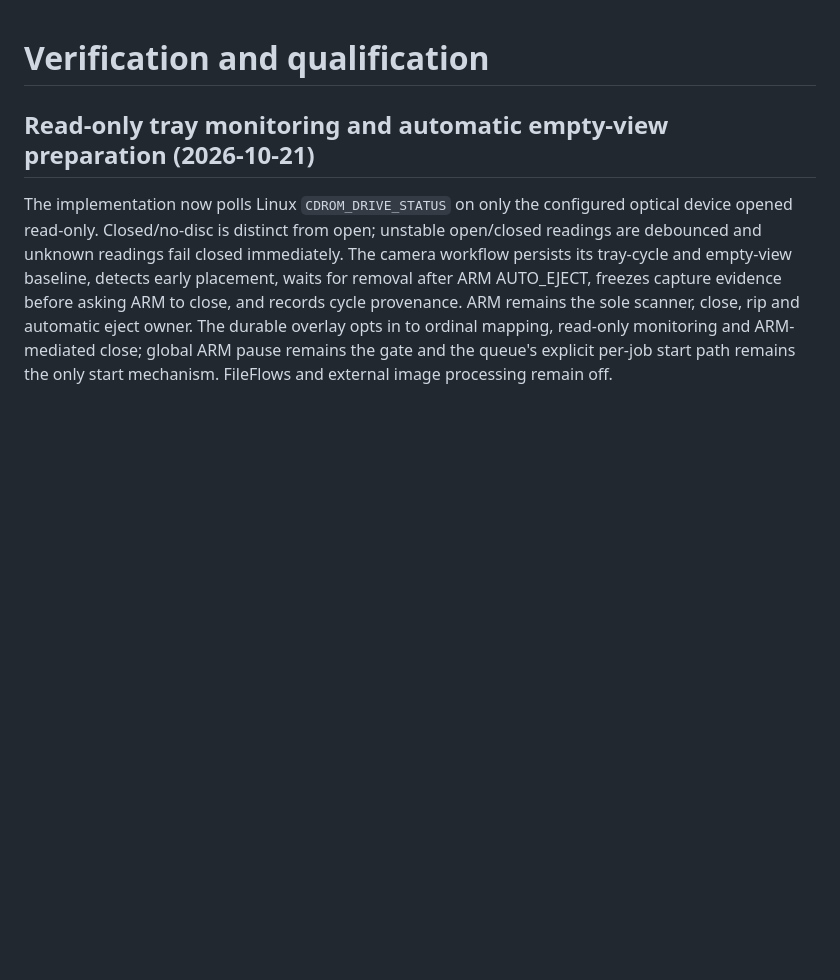
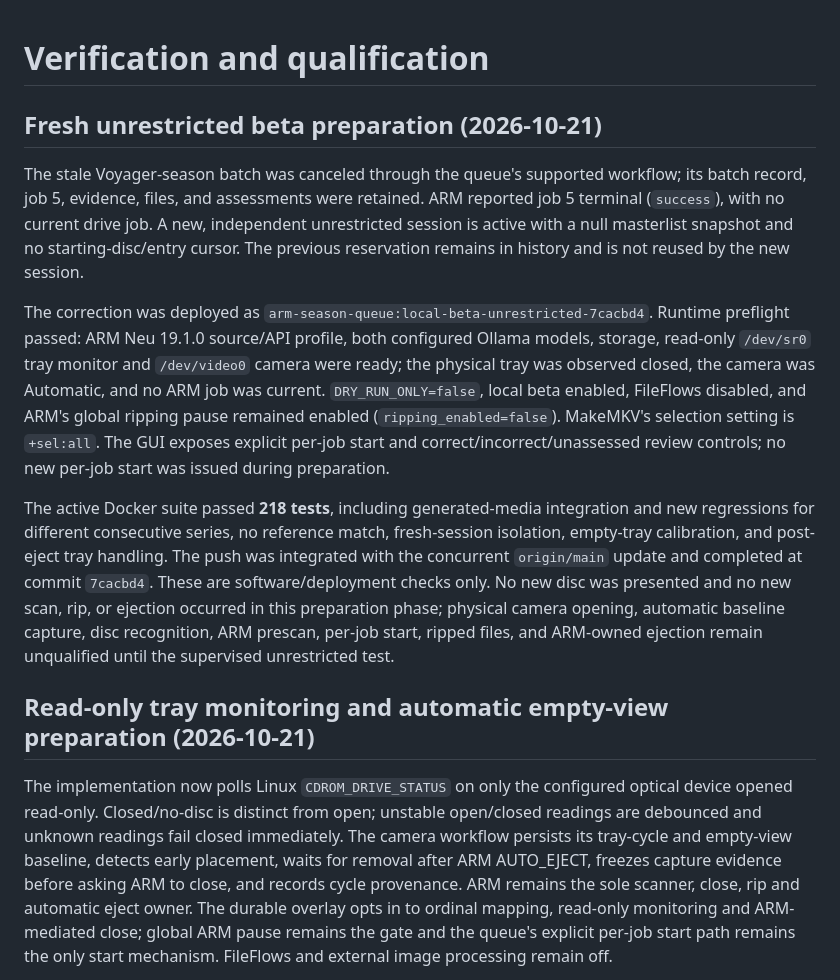
Before and after one commit to TammuzGreeen/ARM-ripper-vision, a Markdown page: arm-season-queue/docs/live-test-report.md, the part around the change. GitHub-like rendering; blank space fills up the shorter version.

Commit message:
Record unrestricted beta preparation status

```diff
--- a/arm-season-queue/docs/live-test-report.md
+++ b/arm-season-queue/docs/live-test-report.md
@@ -1,4 +1,34 @@
 # Verification and qualification
+
+## Fresh unrestricted beta preparation (2026-10-21)
+
+The stale Voyager-season batch was canceled through the queue's supported
+workflow; its batch record, job 5, evidence, files, and assessments were retained.
+ARM reported job 5 terminal (`success`), with no current drive job. A new,
+independent unrestricted session is active with a null masterlist snapshot and
+no starting-disc/entry cursor. The previous reservation remains in history and
+is not reused by the new session.
+
+The correction was deployed as
+`arm-season-queue:local-beta-unrestricted-7cacbd4`. Runtime preflight passed:
+ARM Neu 19.1.0 source/API profile, both configured Ollama models, storage,
+read-only `/dev/sr0` tray monitor and `/dev/video0` camera were ready; the
+physical tray was observed closed, the camera was Automatic, and no ARM job was
+current. `DRY_RUN_ONLY=false`, local beta enabled, FileFlows disabled, and ARM's
+global ripping pause remained enabled (`ripping_enabled=false`). MakeMKV's
+selection setting is `+sel:all`. The GUI exposes explicit per-job start and
+correct/incorrect/unassessed review controls; no new per-job start was issued
+during preparation.
+
+The active Docker suite passed **218 tests**, including generated-media
+integration and new regressions for different consecutive series, no reference
+match, fresh-session isolation, empty-tray calibration, and post-eject tray
+handling. The push was integrated with the concurrent `origin/main` update and
+completed at commit `7cacbd4`. These are software/deployment checks only. No new
+disc was presented and no new scan, rip, or ejection occurred in this
+preparation phase; physical camera opening, automatic baseline capture, disc
+recognition, ARM prescan, per-job start, ripped files, and ARM-owned ejection
+remain unqualified until the supervised unrestricted test.
 
 ## Read-only tray monitoring and automatic empty-view preparation (2026-10-21)
 
```
